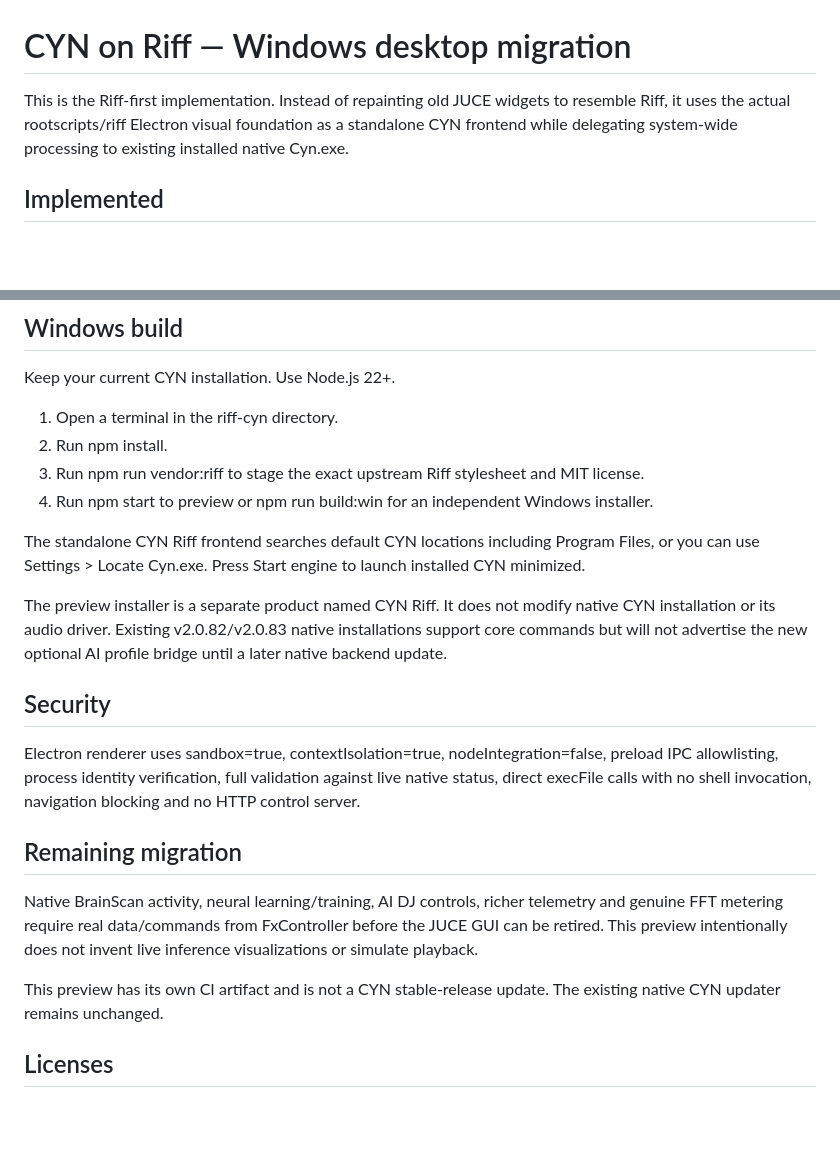
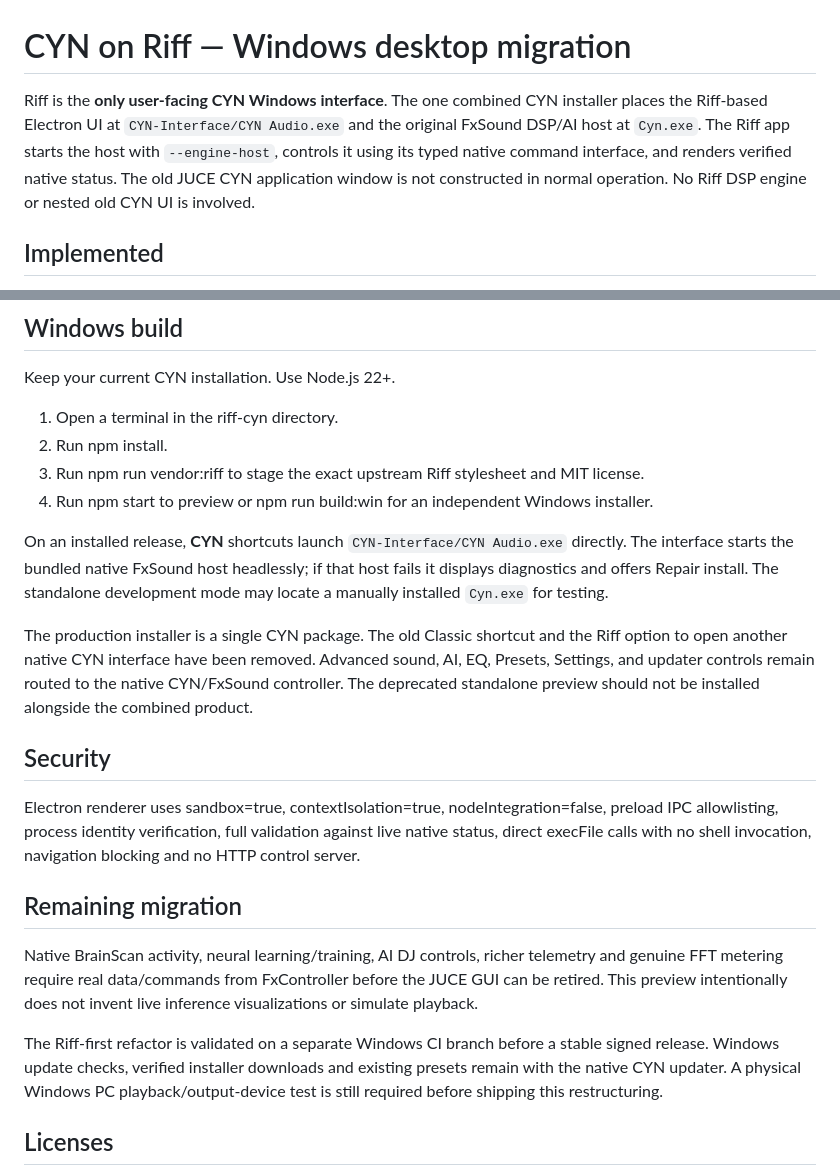
Before and after one commit to oddfoxerr-real/Cyn, a Markdown page: riff-cyn/README.md, 2 parts joined by grey strips. Drawn GitHub-style; blank space fills up the shorter version.

Commit message:
Windows: document one-package Riff UI and original FxSound host architecture

```diff
--- a/riff-cyn/README.md
+++ b/riff-cyn/README.md
@@ -1,6 +1,6 @@
 # CYN on Riff — Windows desktop migration
 
-This is the Riff-first implementation. Instead of repainting old JUCE widgets to resemble Riff, it uses the actual rootscripts/riff Electron visual foundation as a standalone CYN frontend while delegating system-wide processing to existing installed native Cyn.exe.
+Riff is the **only user-facing CYN Windows interface**. The one combined CYN installer places the Riff-based Electron UI at `CYN-Interface/CYN Audio.exe` and the original FxSound DSP/AI host at `Cyn.exe`. The Riff app starts the host with `--engine-host`, controls it using its typed native command interface, and renders verified native status. The old JUCE CYN application window is not constructed in normal operation. No Riff DSP engine or nested old CYN UI is involved.
 
 ## Implemented
 
@@ -22,9 +22,9 @@ Keep your current CYN installation. Use Node.js 22+.
 3. Run npm run vendor:riff to stage the exact upstream Riff stylesheet and MIT license.
 4. Run npm start to preview or npm run build:win for an independent Windows installer.
 
-The standalone CYN Riff frontend searches default CYN locations including Program Files, or you can use Settings > Locate Cyn.exe. Press Start engine to launch installed CYN minimized.
+On an installed release, **CYN** shortcuts launch `CYN-Interface/CYN Audio.exe` directly. The interface starts the bundled native FxSound host headlessly; if that host fails it displays diagnostics and offers Repair install. The standalone development mode may locate a manually installed `Cyn.exe` for testing.
 
-The preview installer is a separate product named CYN Riff. It does not modify native CYN installation or its audio driver. Existing v2.0.82/v2.0.83 native installations support core commands but will not advertise the new optional AI profile bridge until a later native backend update.
+The production installer is a single CYN package. The old Classic shortcut and the Riff option to open another native CYN interface have been removed. Advanced sound, AI, EQ, Presets, Settings, and updater controls remain routed to the native CYN/FxSound controller. The deprecated standalone preview should not be installed alongside the combined product.
 
 ## Security
 
@@ -34,7 +34,7 @@ Electron renderer uses sandbox=true, contextIsolation=true, nodeIntegration=fals
 
 Native BrainScan activity, neural learning/training, AI DJ controls, richer telemetry and genuine FFT metering require real data/commands from FxController before the JUCE GUI can be retired. This preview intentionally does not invent live inference visualizations or simulate playback.
 
-This preview has its own CI artifact and is not a CYN stable-release update. The existing native CYN updater remains unchanged.
+The Riff-first refactor is validated on a separate Windows CI branch before a stable signed release. Windows update checks, verified installer downloads and existing presets remain with the native CYN updater. A physical Windows PC playback/output-device test is still required before shipping this restructuring.
 
 ## Licenses
 
```
